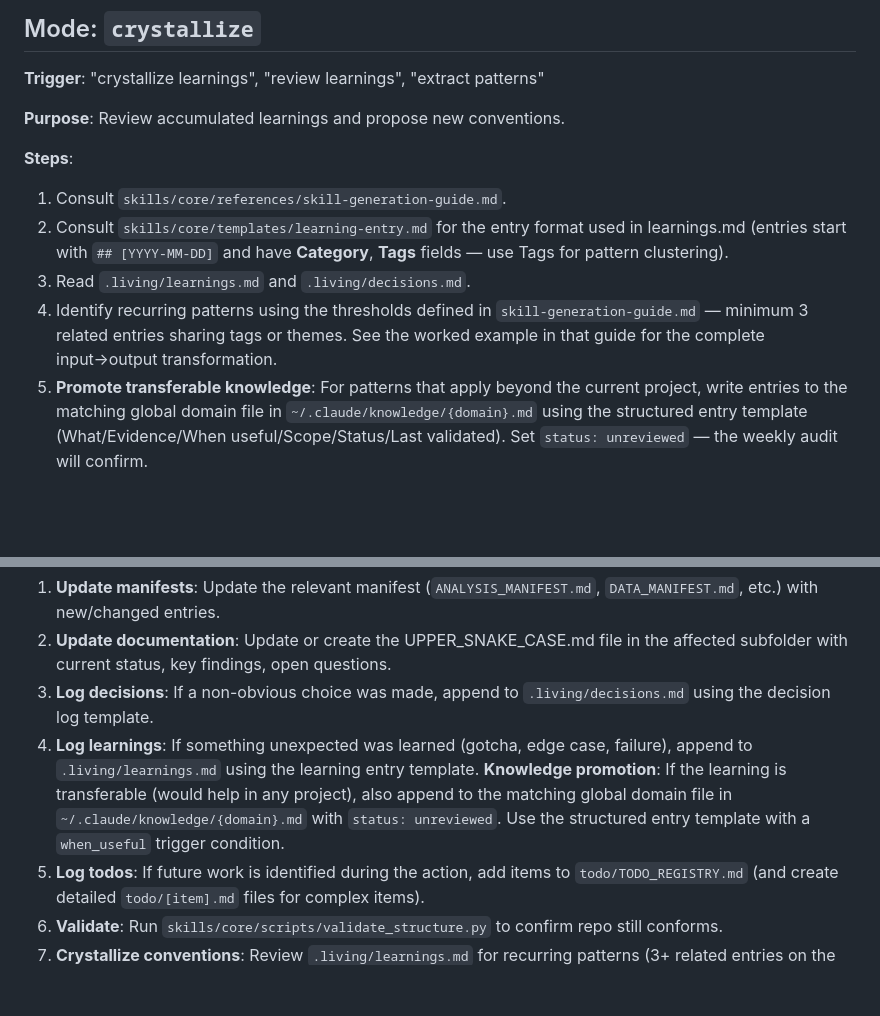
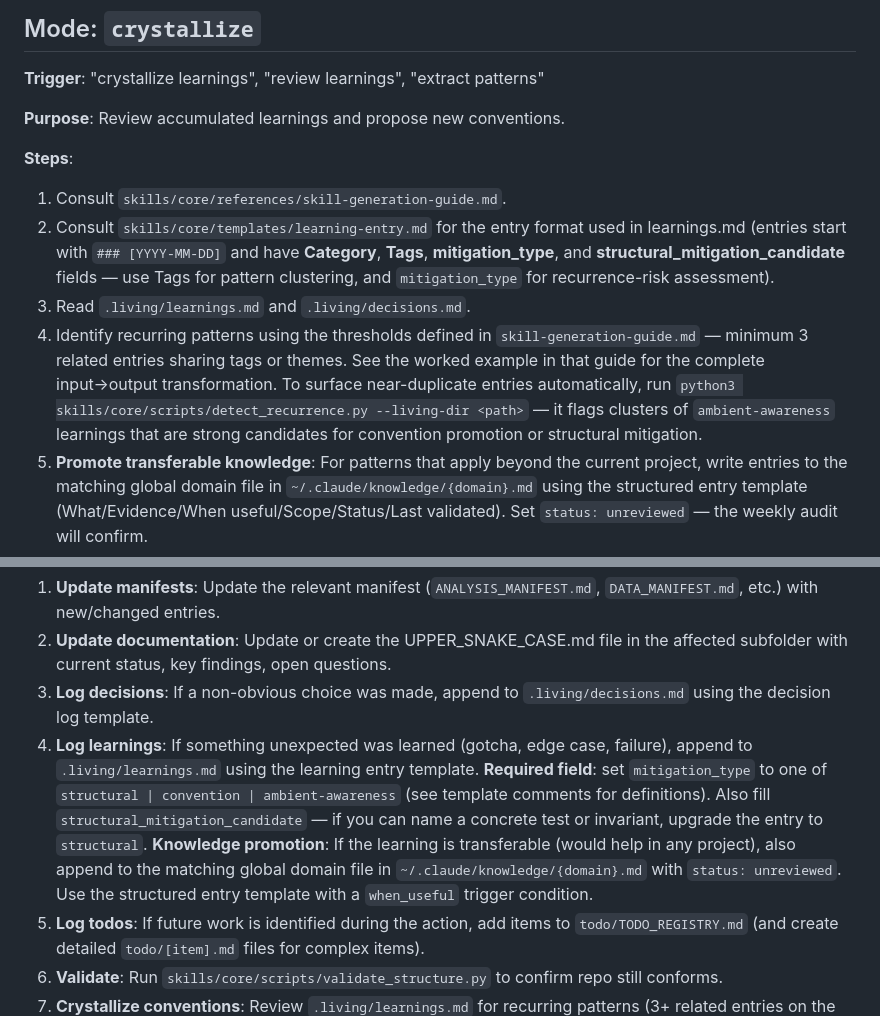
Before and after one commit to arjunrajlaboratory/mycelium, a Markdown page: commands/core.md, 2 parts joined by grey strips. GitHub-like rendering; blank space fills up the shorter version.

Commit message:
feat(template): add mitigation_type classification to learning entries
Every learning entry now carries a `mitigation_type` field with three values:
  - `structural`        — code-level prevention (test/assertion/frozenset)
  - `convention`        — promoted to a mandatory checklist in conventions.md
  - `ambient-awareness` — "watch for X" with no enforcement mechanism

Plus a `structural_mitigation_candidate` sub-field asking
"what test would have caught this?" — concrete answers should ship the
learning as `structural`, not `ambient-awareness`.

Motivation: an observational audit of 12 sampled learnings found a 33%
recurrence rate overall and 67% when the topic recurred at all. The
pattern was consistent: `ambient-awareness` learnings recur; learnings
shipped as `structural` mitigations (tests, frozensets) do not. The new
field forces this distinction at write time, when the author has the
most context, and the new section in skill-generation-guide.md gives a
concrete decision procedure for promoting at crystallize time.

Co-Authored-By: Claude Opus 4.7 (1M context) <noreply@anthropic.com>

```diff
--- a/commands/core.md
+++ b/commands/core.md
@@ -105,9 +105,9 @@ For analysis, report generation, idea brainstorming, and code review, direct the
 
 **Steps**:
 1. Consult `skills/core/references/skill-generation-guide.md`.
-2. Consult `skills/core/templates/learning-entry.md` for the entry format used in learnings.md (entries start with `## [YYYY-MM-DD]` and have **Category**, **Tags** fields — use Tags for pattern clustering).
+2. Consult `skills/core/templates/learning-entry.md` for the entry format used in learnings.md (entries start with `### [YYYY-MM-DD]` and have **Category**, **Tags**, **mitigation_type**, and **structural_mitigation_candidate** fields — use Tags for pattern clustering, and `mitigation_type` for recurrence-risk assessment).
 3. Read `.living/learnings.md` and `.living/decisions.md`.
-4. Identify recurring patterns using the thresholds defined in `skill-generation-guide.md` — minimum 3 related entries sharing tags or themes. See the worked example in that guide for the complete input→output transformation.
+4. Identify recurring patterns using the thresholds defined in `skill-generation-guide.md` — minimum 3 related entries sharing tags or themes. See the worked example in that guide for the complete input→output transformation. To surface near-duplicate entries automatically, run `python3 skills/core/scripts/detect_recurrence.py --living-dir <path>` — it flags clusters of `ambient-awareness` learnings that are strong candidates for convention promotion or structural mitigation.
 5. **Promote transferable knowledge**: For patterns that apply beyond the current project, write entries to the matching global domain file in `~/.claude/knowledge/{domain}.md` using the structured entry template (What/Evidence/When useful/Scope/Status/Last validated). Set `status: unreviewed` — the weekly audit will confirm.
 6. Propose new convention documents or checklists for project-specific patterns.
 7. Draft them in `.living/generated-conventions/[name]/` using the template at `skills/core/templates/generated-convention.md`.
@@ -307,7 +307,7 @@ For analysis, report generation, idea brainstorming, and code review, direct the
 1. **Update manifests**: Update the relevant manifest (`ANALYSIS_MANIFEST.md`, `DATA_MANIFEST.md`, etc.) with new/changed entries.
 2. **Update documentation**: Update or create the UPPER_SNAKE_CASE.md file in the affected subfolder with current status, key findings, open questions.
 3. **Log decisions**: If a non-obvious choice was made, append to `.living/decisions.md` using the decision log template.
-4. **Log learnings**: If something unexpected was learned (gotcha, edge case, failure), append to `.living/learnings.md` using the learning entry template. **Knowledge promotion**: If the learning is transferable (would help in any project), also append to the matching global domain file in `~/.claude/knowledge/{domain}.md` with `status: unreviewed`. Use the structured entry template with a `when_useful` trigger condition.
+4. **Log learnings**: If something unexpected was learned (gotcha, edge case, failure), append to `.living/learnings.md` using the learning entry template. **Required field**: set `mitigation_type` to one of `structural | convention | ambient-awareness` (see template comments for definitions). Also fill `structural_mitigation_candidate` — if you can name a concrete test or invariant, upgrade the entry to `structural`. **Knowledge promotion**: If the learning is transferable (would help in any project), also append to the matching global domain file in `~/.claude/knowledge/{domain}.md` with `status: unreviewed`. Use the structured entry template with a `when_useful` trigger condition.
 5. **Log todos**: If future work is identified during the action, add items to `todo/TODO_REGISTRY.md` (and create detailed `todo/[item].md` files for complex items).
 6. **Validate**: Run `skills/core/scripts/validate_structure.py` to confirm repo still conforms.
 7. **Crystallize conventions**: Review `.living/learnings.md` for recurring patterns (3+ related entries on the same topic). If found, check whether an equivalent convention already exists in `.living/conventions.md` — if so, append new `Source:` citations and refine the text only if materially improved. If no equivalent exists, add a new convention with `Source:` citations linking to the originating learnings. Do not create near-duplicate conventions.
```
Also changed, not shown: 2 other files.
